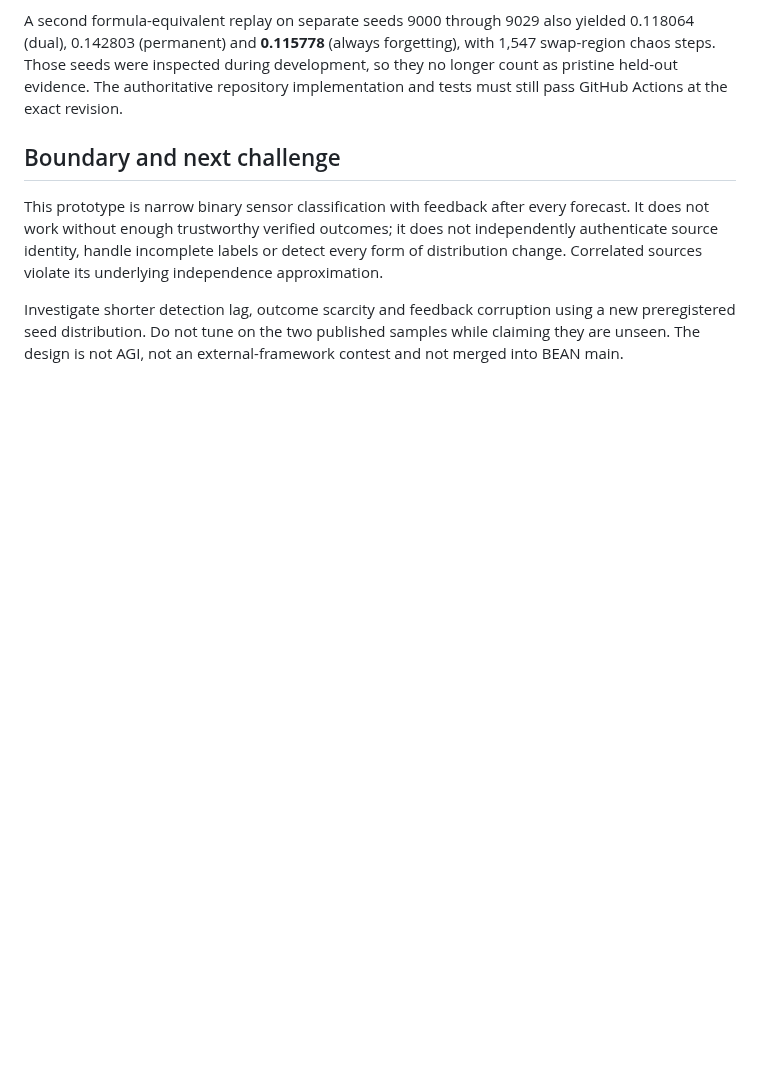
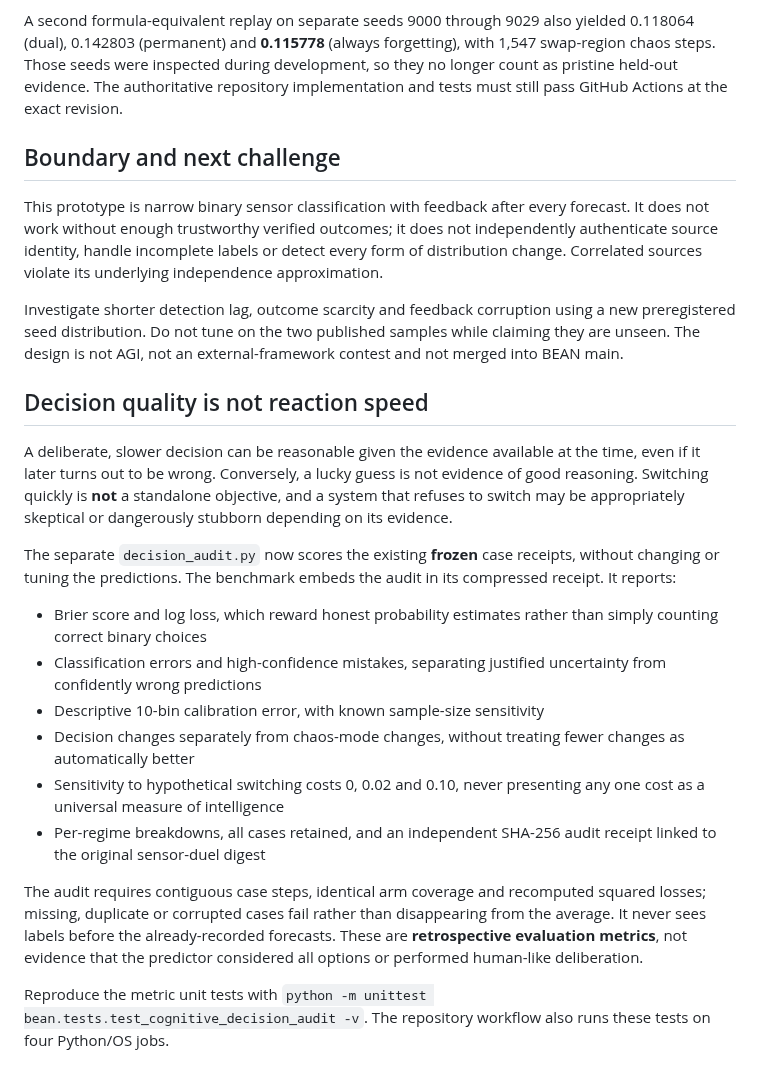
Before and after one commit to danieloculus0-bot/BEAN, a Markdown page: experiments/cognitive_gauntlet/SCHRODINGERS_LOGIC.md, the part around the change. Rendered like a GitHub page; blank space fills up the shorter version.

Commit message:
Document decision-quality audit: accuracy, uncertainty and patience are distinct

```diff
--- a/experiments/cognitive_gauntlet/SCHRODINGERS_LOGIC.md
+++ b/experiments/cognitive_gauntlet/SCHRODINGERS_LOGIC.md
@@ -97,3 +97,38 @@ Investigate shorter detection lag, outcome scarcity and feedback corruption
 using a new preregistered seed distribution. Do not tune on the two
 published samples while claiming they are unseen. The design is not AGI,
 not an external-framework contest and not merged into BEAN main.
+
+## Decision quality is not reaction speed
+
+A deliberate, slower decision can be reasonable given the evidence available
+at the time, even if it later turns out to be wrong. Conversely, a lucky
+guess is not evidence of good reasoning. Switching quickly is **not** a
+standalone objective, and a system that refuses to switch may be appropriately
+skeptical or dangerously stubborn depending on its evidence.
+
+The separate `decision_audit.py` now scores the existing **frozen** case
+receipts, without changing or tuning the predictions. The benchmark embeds
+the audit in its compressed receipt. It reports:
+
+- Brier score and log loss, which reward honest probability estimates
+  rather than simply counting correct binary choices
+- Classification errors and high-confidence mistakes, separating
+  justified uncertainty from confidently wrong predictions
+- Descriptive 10-bin calibration error, with known sample-size sensitivity
+- Decision changes separately from chaos-mode changes, without treating
+  fewer changes as automatically better
+- Sensitivity to hypothetical switching costs 0, 0.02 and 0.10, never
+  presenting any one cost as a universal measure of intelligence
+- Per-regime breakdowns, all cases retained, and an independent SHA-256
+  audit receipt linked to the original sensor-duel digest
+
+The audit requires contiguous case steps, identical arm coverage and
+recomputed squared losses; missing, duplicate or corrupted cases fail
+rather than disappearing from the average. It never sees labels before
+the already-recorded forecasts. These are **retrospective evaluation
+metrics**, not evidence that the predictor considered all options or
+performed human-like deliberation.
+
+Reproduce the metric unit tests with
+`python -m unittest bean.tests.test_cognitive_decision_audit -v`.
+The repository workflow also runs these tests on four Python/OS jobs.
```
